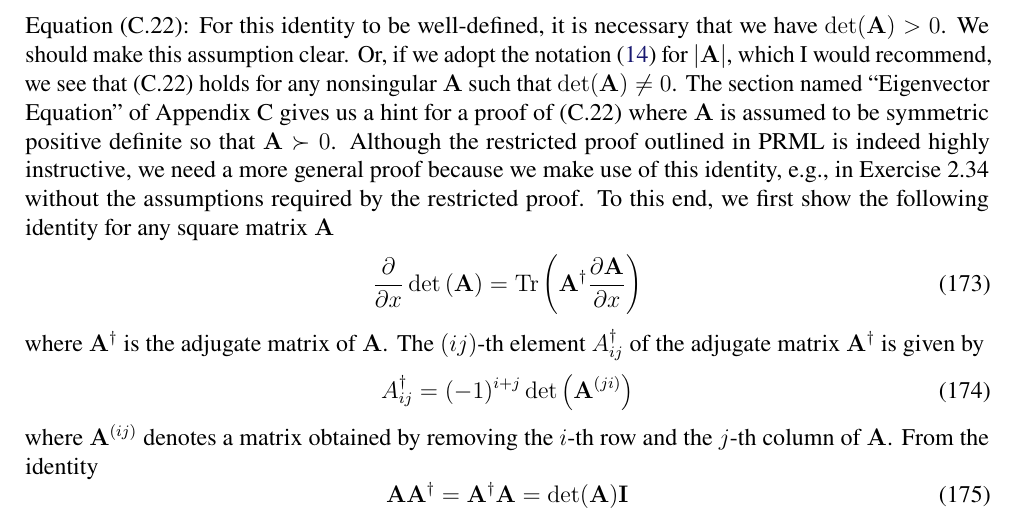
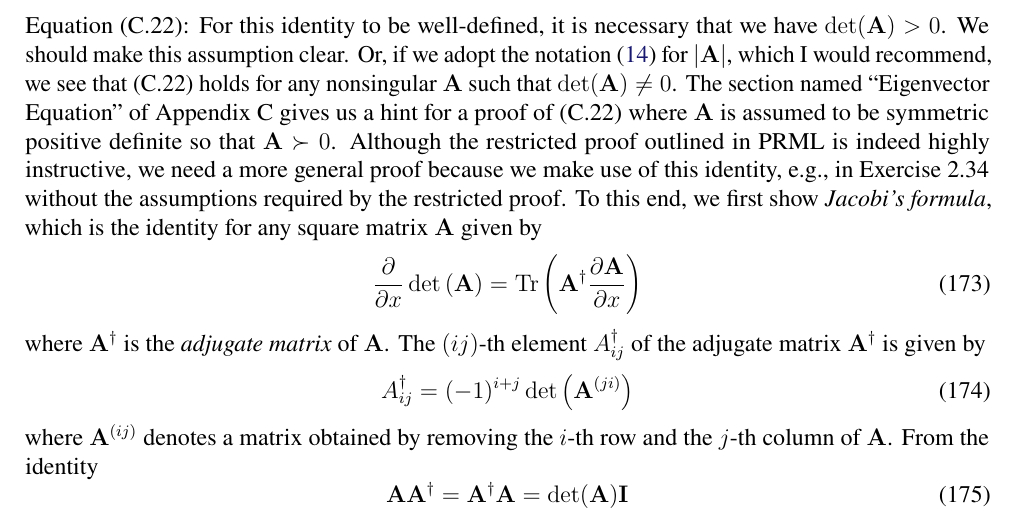
Before and after one commit to yousuketakada/prml_errata, a LaTeX document (prml_errata.tex): part of page 31 of 37, cut so that both start at the same text. Compiled offline with pdfLaTeX.

Commit message:
Edit erratum for (C.22)

```diff
--- a/prml_errata.tex
+++ b/prml_errata.tex
@@ -2525,13 +2525,14 @@ where $\mathbf{A}$ is assumed to be symmetric positive definite so that $\mathbf
 Although the restricted proof outlined in PRML is indeed highly instructive,
 we need a more general proof because we make use of this identity, e.g., in Exercise~2.34
 without the assumptions required by the restricted proof.
-To this end, we first show the following identity for any square matrix~$\mathbf{A}$
+To this end, we first show \emph{Jacobi's formula},
+which is the identity for any square matrix~$\mathbf{A}$ given by
 \begin{equation}
 \frac{\partial}{\partial x} \operatorname{det}\left(\mathbf{A}\right) =
 \operatorname{Tr}\left(\mathbf{A}^{\dagger}\frac{\partial\mathbf{A}}{\partial x}\right)
 \label{eq:Jacobi_formula}
 \end{equation}
-where $\mathbf{A}^{\dagger}$ is the adjugate matrix of
+where $\mathbf{A}^{\dagger}$ is the \emph{adjugate matrix} of
 $\mathbf{A}$.
 The $(ij)$-th element~$A_{ij}^{\dagger}$ of the adjugate matrix~$\mathbf{A}^{\dagger}$ is given by
 \begin{equation}
```
